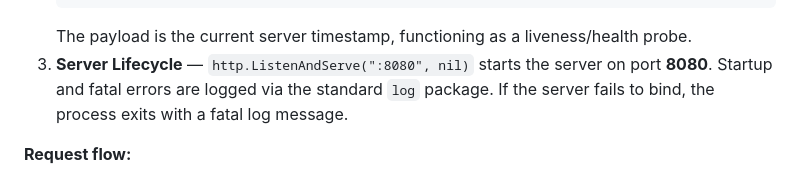
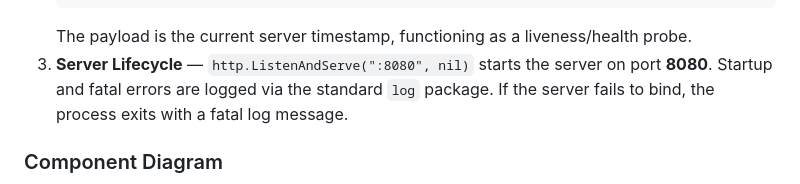
Before and after one commit to Shivay00001/finance-cbdc-ledger-prototype, a Markdown page: README.md, the part around one of its changes. Drawn GitHub-style.

Commit message:
docs/fix: Autonomous Agent verified execution & rigorous README update

```diff
--- a/README.md
+++ b/README.md
@@ -30,5 +34,5 @@ The current codebase is intentionally minimal. The entire application lives in `
    The payload is the current server timestamp, functioning as a liveness/health probe.
 3. **Server Lifecycle** — `http.ListenAndServe(":8080", nil)` starts the server on port **8080**. Startup and fatal errors are logged via the standard `log` package. If the server fails to bind, the process exits with a fatal log message.
 
-**Request flow:**
+### Component Diagram
 
```
Also changed, not shown: other parts of README.md (+51 -2 lines).
